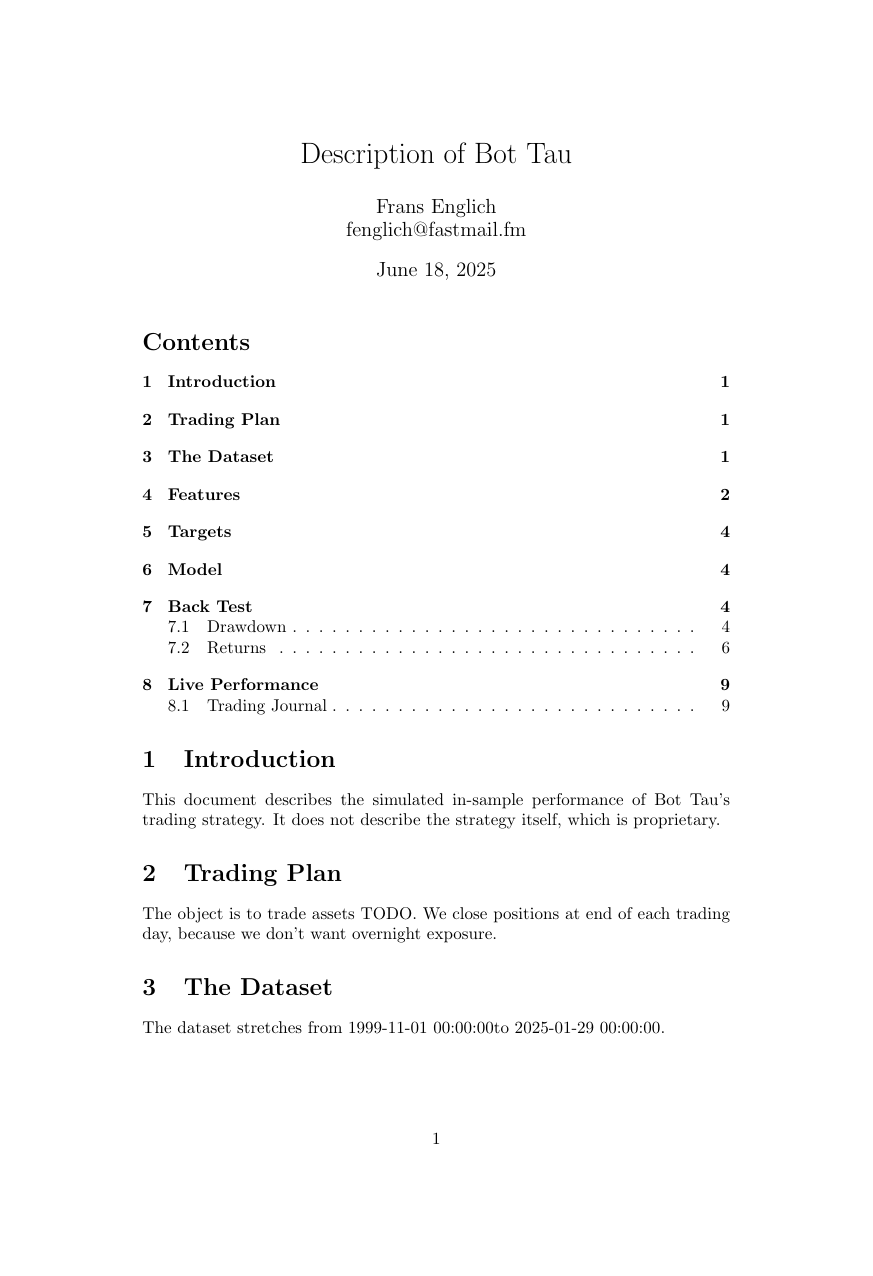
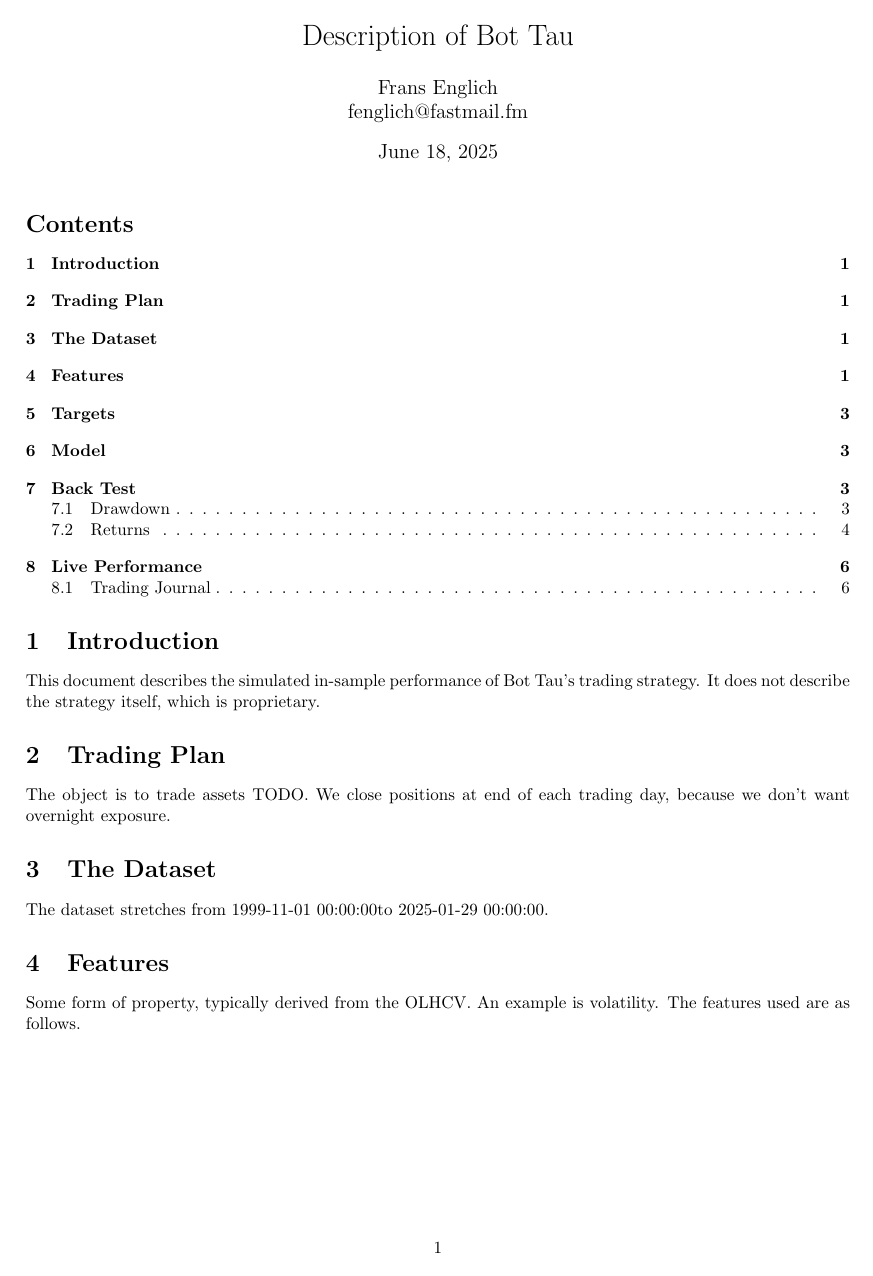
Before and after one commit to fransenglich/bottau, a LaTeX document (description/description.tex): page 1 of 9 before the commit and page 1 of 6 after it. Compiled offline with pdfLaTeX.

Commit message:
Better geometry, typo.

```diff
--- a/description/description.tex
+++ b/description/description.tex
@@ -24,6 +24,15 @@
 \usepackage{amsmath}
 \usepackage[english]{babel}
 \usepackage[hidelinks=true, bookmarks=true]{hyperref}
+\usepackage{geometry}
+
+\geometry{
+    a4paper,
+    left=20mm,
+    right=20mm,
+    top=20mm,
+    bottom=20mm,
+}
 
 \def\documenttitle{Description of Bot Tau}
 \def\name{Frans Englich}
```
Also changed, not shown: 1 other file.
